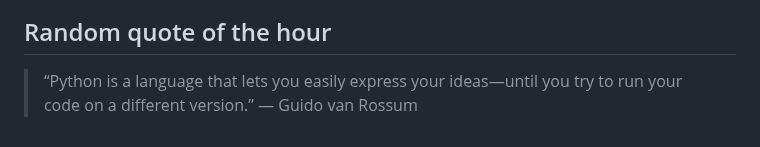
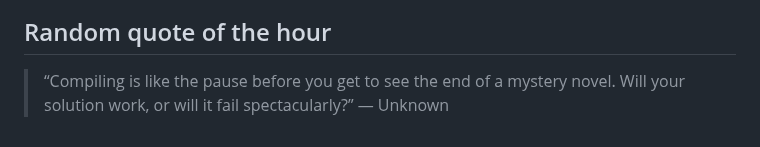
Before and after one commit to slowpoke111/slowpoke111, a Markdown page: README.md, the part around the change. Drawn GitHub-style.

Commit message:
Add random quote of the hour

```diff
--- a/README.md
+++ b/README.md
@@ -54,4 +54,4 @@
  <link rel="stylesheet" type='text/css' href="https://cdn.jsdelivr.net/gh/devicons/devicon@latest/devicon.min.css
 
 ## Random quote of the hour
-> “Python is a language that lets you easily express your ideas—until you try to run your code on a different version.” — Guido van Rossum
+> “Compiling is like the pause before you get to see the end of a mystery novel. Will your solution work, or will it fail spectacularly?” — Unknown
```
